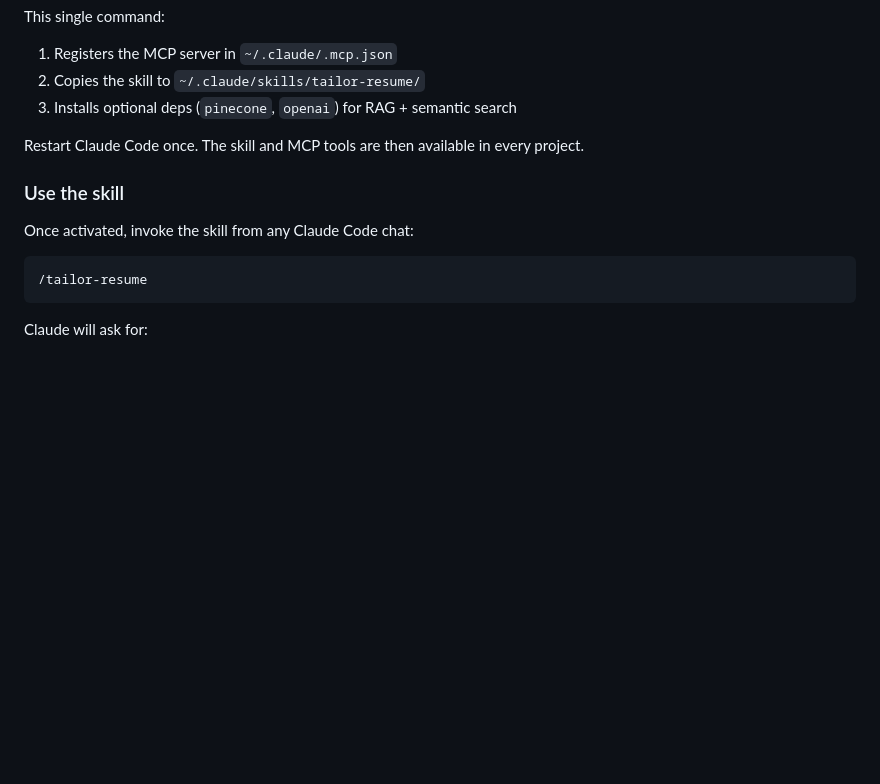
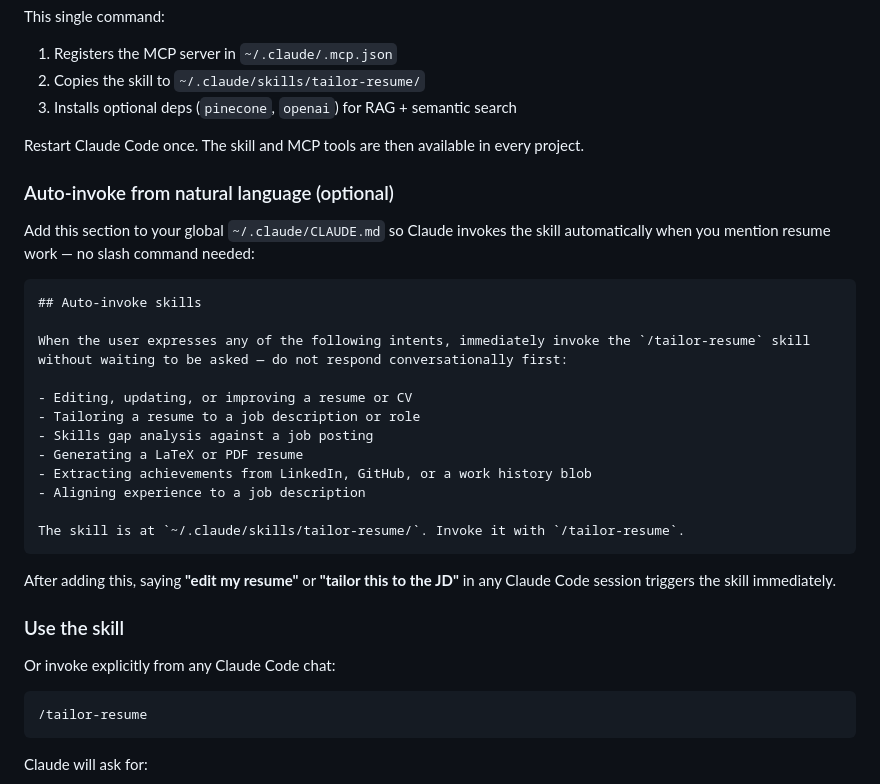
Before and after one commit to narendranathe/tailor-resume, a Markdown page: README.md, the part around the change. GitHub-like rendering; blank space fills up the shorter version.

Commit message:
Add auto-invoke snippet to README (Issue #22)
Documents the ~/.claude/CLAUDE.md section that enables natural language
invocation of /tailor-resume without typing the slash command explicitly.

Co-Authored-By: Claude Sonnet 4.6 <noreply@anthropic.com>

````diff
--- a/README.md
+++ b/README.md
@@ -70,9 +70,31 @@ This single command:
 
 Restart Claude Code once. The skill and MCP tools are then available in every project.
 
+### Auto-invoke from natural language (optional)
+
+Add this section to your global `~/.claude/CLAUDE.md` so Claude invokes the skill automatically when you mention resume work — no slash command needed:
+
+```markdown
+## Auto-invoke skills
+
+When the user expresses any of the following intents, immediately invoke the `/tailor-resume` skill
+without waiting to be asked — do not respond conversationally first:
+
+- Editing, updating, or improving a resume or CV
+- Tailoring a resume to a job description or role
+- Skills gap analysis against a job posting
+- Generating a LaTeX or PDF resume
+- Extracting achievements from LinkedIn, GitHub, or a work history blob
+- Aligning experience to a job description
+
+The skill is at `~/.claude/skills/tailor-resume/`. Invoke it with `/tailor-resume`.
+```
+
+After adding this, saying **"edit my resume"** or **"tailor this to the JD"** in any Claude Code session triggers the skill immediately.
+
 ### Use the skill
 
-Once activated, invoke the skill from any Claude Code chat:
+Or invoke explicitly from any Claude Code chat:
 
 ```
 /tailor-resume
````
